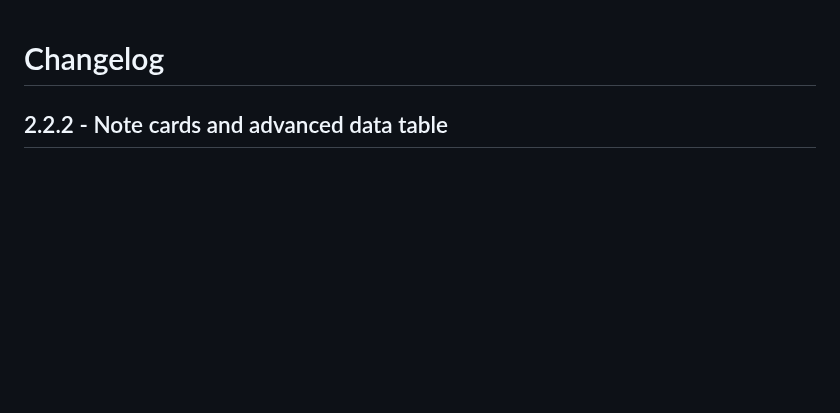
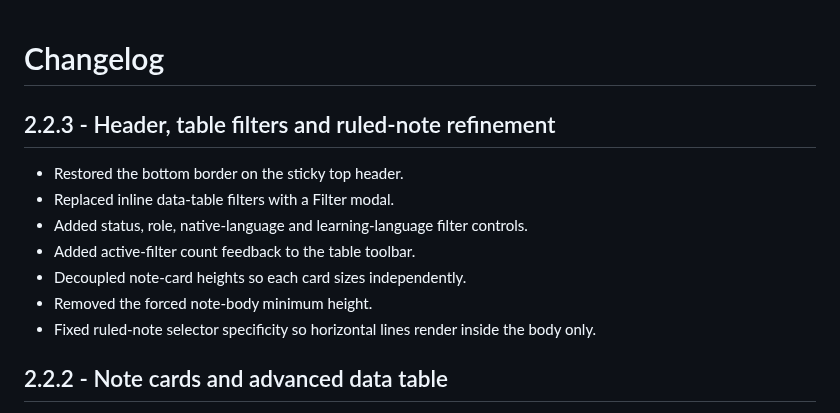
Before and after one commit to nickramen/diarito-ui, a Markdown page: docs/CHANGELOG.md, the part around the change. Rendered like a GitHub page; blank space fills up the shorter version.

Commit message:
docs: add 2.2.3 changelog

```diff
--- a/docs/CHANGELOG.md
+++ b/docs/CHANGELOG.md
@@ -1,4 +1,14 @@
 # Changelog
+
+## 2.2.3 - Header, table filters and ruled-note refinement
+
+- Restored the bottom border on the sticky top header.
+- Replaced inline data-table filters with a Filter modal.
+- Added status, role, native-language and learning-language filter controls.
+- Added active-filter count feedback to the table toolbar.
+- Decoupled note-card heights so each card sizes independently.
+- Removed the forced note-body minimum height.
+- Fixed ruled-note selector specificity so horizontal lines render inside the body only.
 
 ## 2.2.2 - Note cards and advanced data table
 
```
